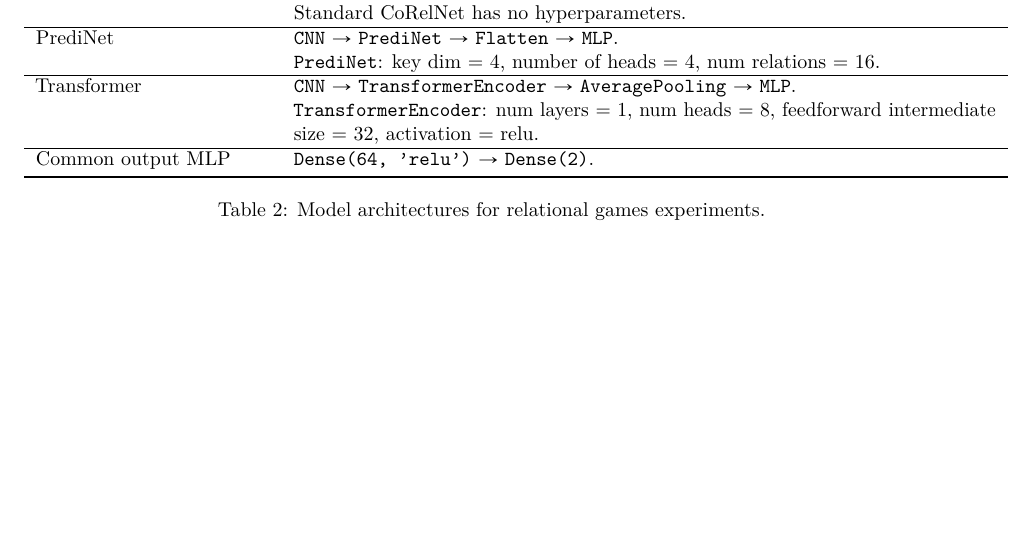
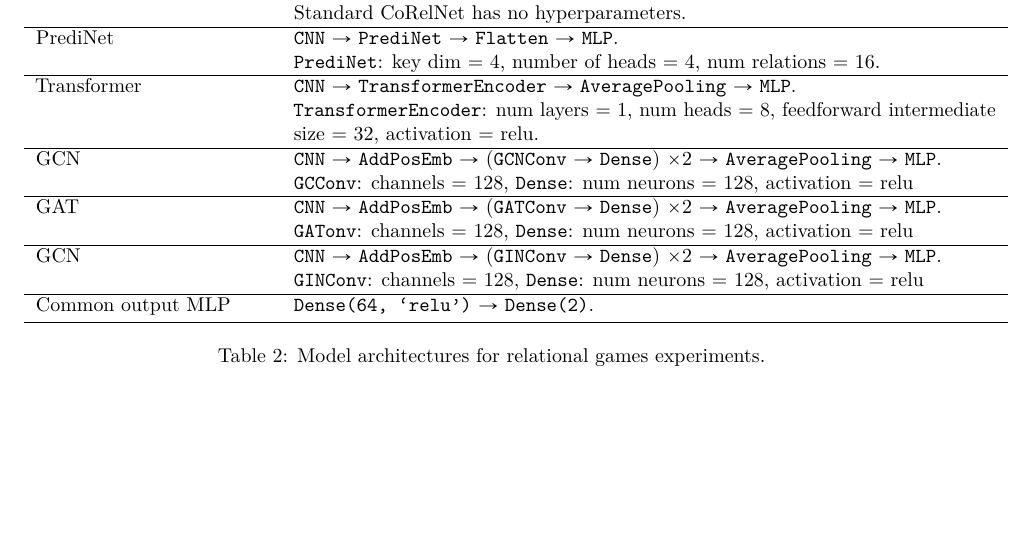
Before and after one commit to Awni00/relational-convolutions, a LaTeX paper (tmlr/main.tex, which reads tmlr/figs/experiments/relgames_architectures_table.tex): part of page 16 of 25, cut so that both start at the same text. Compiled offline with pdfLaTeX.

Commit message:
added architectures for gnn baselines

```diff
--- a/tmlr/figs/experiments/relgames_architectures_table.tex
+++ b/tmlr/figs/experiments/relgames_architectures_table.tex
@@ -13,5 +13,14 @@
                         \texttt{PrediNet}: key dim = 4, number of heads = 4, num relations = 16. \\\hline
     Transformer       & \texttt{CNN} $\to$ \texttt{TransformerEncoder} $\to$ \texttt{AveragePooling} $\to$ \texttt{MLP}. \newline
                     \texttt{TransformerEncoder}: num layers = 1, num heads = 8, feedforward intermediate size = 32, activation = relu. \\\hline
-    Common output MLP & \texttt{Dense(64, 'relu')} $\to$ \texttt{Dense(2)}. \\ \bottomrule
+    GCN               &
+        \texttt{CNN} $\to$ \texttt{AddPosEmb} $\to$ (\texttt{GCNConv} $\to$ \texttt{Dense}) $\times 2$ $\to$ \texttt{AveragePooling} $\to$ \texttt{MLP}. \newline
+        \texttt{GCConv}: channels = 128, \texttt{Dense}: num neurons = 128, activation = relu \\\hline
+    GAT               &
+        \texttt{CNN} $\to$ \texttt{AddPosEmb} $\to$ (\texttt{GATConv} $\to$ \texttt{Dense}) $\times 2$ $\to$ \texttt{AveragePooling} $\to$ \texttt{MLP}. \newline
+        \texttt{GATonv}: channels = 128, \texttt{Dense}: num neurons = 128, activation = relu \\\hline
+    GCN               &
+        \texttt{CNN} $\to$ \texttt{AddPosEmb} $\to$ (\texttt{GINConv} $\to$ \texttt{Dense}) $\times 2$ $\to$ \texttt{AveragePooling} $\to$ \texttt{MLP}. \newline
+        \texttt{GINConv}: channels = 128, \texttt{Dense}: num neurons = 128, activation = relu \\\hline
+                Common output MLP & \texttt{Dense(64, `relu')} $\to$ \texttt{Dense(2)}. \\ \bottomrule
 \end{tabular}
```
